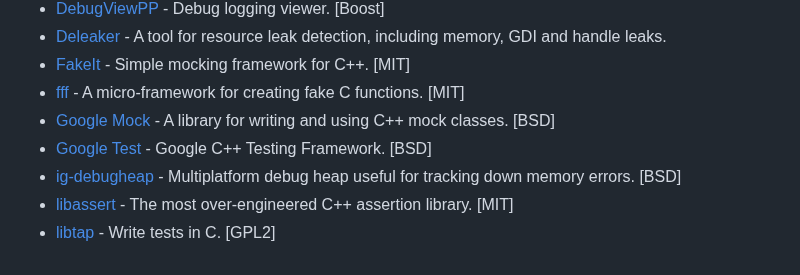
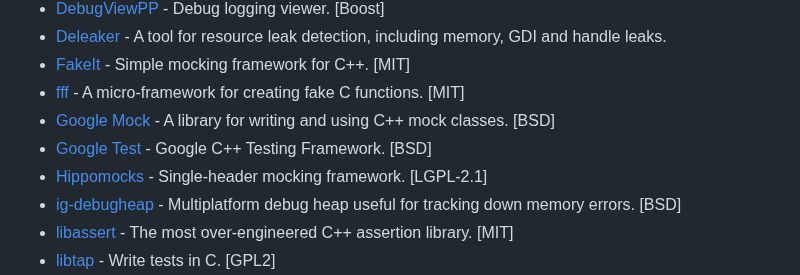
Before and after one commit to fffaraz/awesome-cpp, a Markdown page: README.md, the part around the change. GitHub-like rendering.

Commit message:
Add Hippomocks (mocking framework) (#1623)

```diff
--- a/README.md
+++ b/README.md
@@ -493,6 +493,7 @@ A curated list of awesome C++ (or C) frameworks, libraries, resources, and shiny
 * [fff](https://github.com/meekrosoft/fff) - A micro-framework for creating fake C functions. [MIT]
 * [Google Mock](https://github.com/google/googletest/blob/master/googlemock/README.md) - A library for writing and using C++ mock classes. [BSD]
 * [Google Test](https://github.com/google/googletest) - Google C++ Testing Framework. [BSD]
+* [Hippomocks](https://github.com/dascandy/hippomocks) - Single-header mocking framework. [LGPL-2.1]
 * [ig-debugheap](https://github.com/deplinenoise/ig-debugheap) - Multiplatform debug heap useful for tracking down memory errors. [BSD]
 * [libassert](https://github.com/jeremy-rifkin/libassert) - The most over-engineered C++ assertion library. [MIT]
 * [libtap](https://github.com/zorgnax/libtap) - Write tests in C. [GPL2]
```
